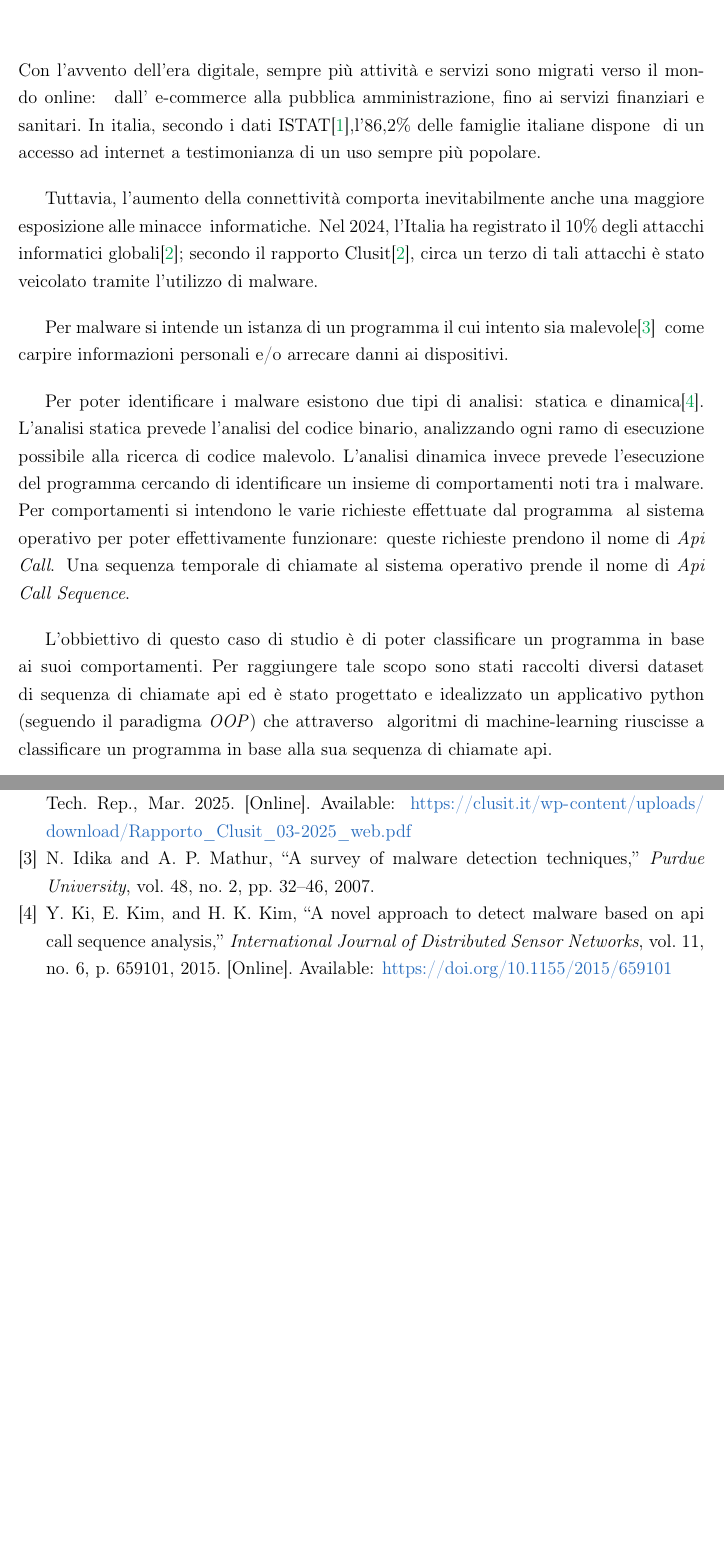
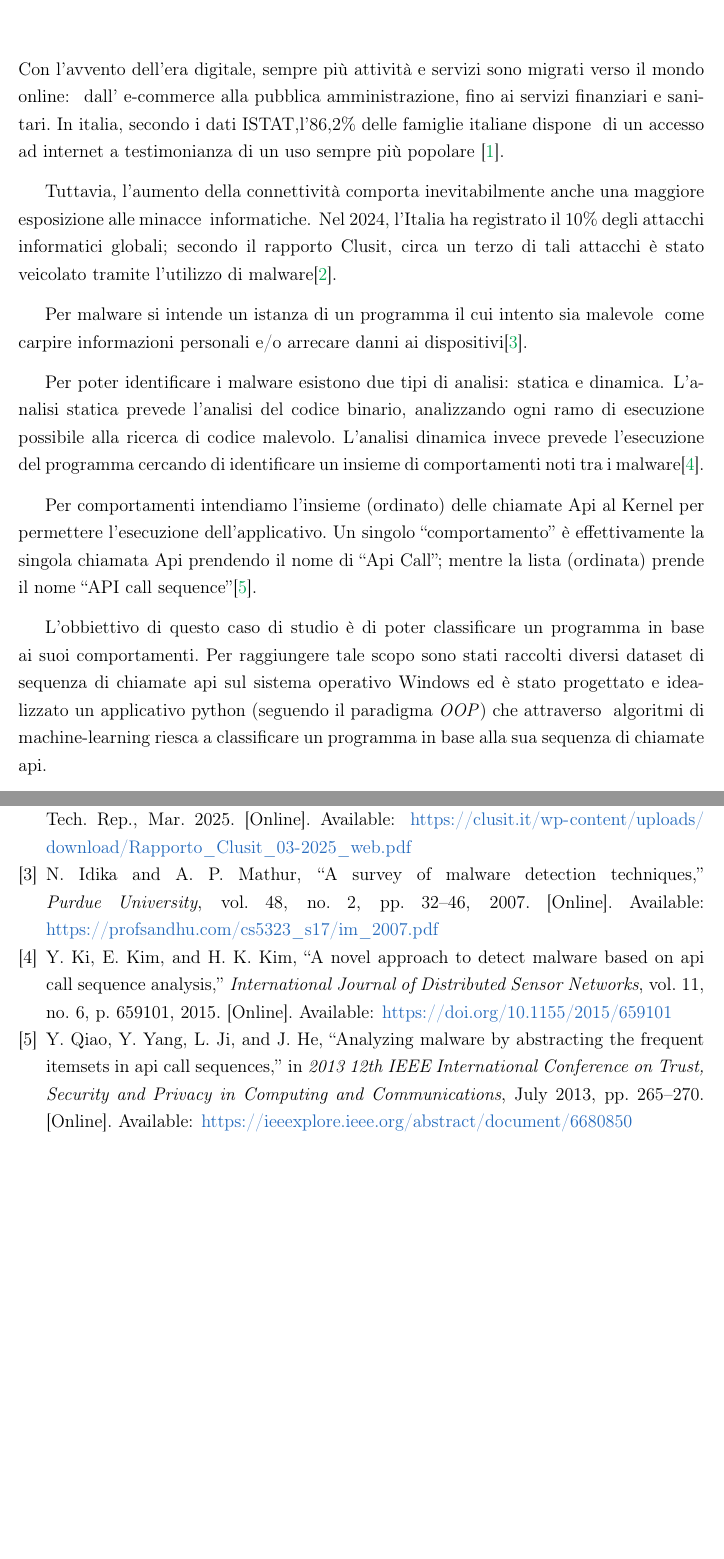
Before and after one commit to ThePino/ACPAMC-thesis, a LaTeX document (src/main.tex, which reads src/bibliografia.bib, src/introduzione/introduzione.tex): two parts of pages 11 and 14 of 19, joined at a grey line, cut so that both start at the same text, the shorter picture padded with empty space. Compiled offline with pdfLaTeX.

Commit message:
fix(introduzione): Adjusted intro

```diff
--- a/src/bibliografia.bib
+++ b/src/bibliografia.bib
@@ -27,7 +27,8 @@
   volume  = {48},
   number  = {2},
   pages   = {32--46},
-  year    = {2007}
+  year    = {2007},
+  url     = {https://profsandhu.com/cs5323_s17/im_2007.pdf}
 }
 
 @article{doi:10.1155/2015/659101,
@@ -55,3 +56,9 @@
               },
   abstract = { In the era of ubiquitous sensors and smart devices, detecting malware is becoming an endless battle between ever-evolving malware and antivirus programs that need to process ever-increasing security related data. For malware detection, various approaches have been proposed. Among them, dynamic analysis is known to be effective in terms of providing behavioral information. As malware authors increasingly use obfuscation techniques, it becomes more important to monitor how malware behaves for its detection. In this paper, we propose a novel approach for dynamic analysis of malware. We adopt DNA sequence alignment algorithms and extract common API call sequence patterns of malicious function from malware in different categories. We find that certain malicious functions are commonly included in malware even in different categories. From checking the existence of certain functions or API call sequence patterns matched, we can even detect new unknown malware. The result of our experiment shows high enough F-measure and accuracy. API call sequence can be extracted from most of the modern devices; therefore, we believe that our method can detect the malware for all types of the ubiquitous devices. }
 }
+
+@inproceedings{6680850,
+  author    = {Qiao, Yong and Yang, Yuexiang and Ji, Lin and He, Jie},
+  booktitle = {2013 12th IEEE International Conference on Trust, Security and Privacy in Computing and Communications},
+  title     = {Analyzing Malware by Abstracting the Frequent Itemsets in API Call Sequences},
+  year      = {2013},
@@ -57,0 +72,3 @@
+  month     = {July},
+  url       = {https://ieeexplore.ieee.org/abstract/document/6680850}
+}
--- a/src/introduzione/introduzione.tex
+++ b/src/introduzione/introduzione.tex
@@ -11,31 +11,31 @@
 
 Con l'avvento dell'era digitale, sempre più attività e servizi sono migrati verso il mondo online: \
 dall' e-commerce alla pubblica amministrazione, fino ai servizi finanziari e sanitari.\
-In italia, secondo i dati ISTAT\cite{istat.internet-usage},l'\percc{86,2} delle famiglie italiane dispone \
-di un accesso ad internet a testimonianza di un uso sempre più popolare.
+In italia, secondo i dati ISTAT,l'\percc{86,2} delle famiglie italiane dispone \
+di un accesso ad internet a testimonianza di un uso sempre più popolare \cite{istat.internet-usage}.
 
 Tuttavia, l'aumento della connettività comporta inevitabilmente anche una maggiore esposizione alle minacce \
 informatiche. Nel 2024, l'Italia ha registrato il \percc{10} degli attacchi informatici\
-globali\cite{clusit.italy-malware}; secondo il rapporto Clusit\cite{clusit.italy-malware}, circa un terzo di tali attacchi è stato veicolato tramite\
-l'utilizzo di malware.
+globali; secondo il rapporto Clusit, circa un terzo di tali attacchi è stato veicolato tramite\
+l'utilizzo di malware\cite{clusit.italy-malware}.
 
-Per malware si intende un istanza di un programma il cui intento sia malevole\cite{idika2007survey} \
-come carpire informazioni personali e/o arrecare danni ai dispositivi.
+Per malware si intende un istanza di un programma il cui intento sia malevole \
+come carpire informazioni personali e/o arrecare danni ai dispositivi\cite{idika2007survey}.
 
-Per poter identificare i malware esistono due tipi di analisi: statica e dinamica\cite{doi:10.1155/2015/659101}.
+Per poter identificare i malware esistono due tipi di analisi: statica e dinamica.
 L'analisi statica prevede l'analisi del codice binario, analizzando ogni ramo di esecuzione possibile alla ricerca\
 di codice malevolo.\
 L'analisi dinamica invece prevede l'esecuzione del programma cercando di identificare un insieme di comportamenti\
-noti tra i malware.\
-Per comportamenti si intendono le varie richieste effettuate dal programma \
-al sistema operativo per poter effettivamente funzionare: queste richieste prendono il nome di \textit{Api Call}.
-Una sequenza temporale di chiamate al sistema operativo prende il nome di \textit{Api Call Sequence}.
+noti tra i malware\cite{doi:10.1155/2015/659101}.\
 
+Per comportamenti intendiamo l'insieme (ordinato) delle chiamate Api al Kernel per permettere l'esecuzione dell'applicativo.\
+Un singolo \myquote{comportamento} è effettivamente la singola chiamata Api prendendo il nome di \myquote{Api Call}; mentre la lista (ordinata)\
+prende il nome \myquote{API call sequence}\cite{6680850}.
 
 L'obbiettivo di questo caso di studio è di poter classificare un programma in base ai suoi comportamenti.\
-Per raggiungere tale scopo sono stati raccolti diversi dataset di sequenza di chiamate api ed è stato\
+Per raggiungere tale scopo sono stati raccolti diversi dataset di sequenza di chiamate api sul sistema operativo Windows ed è stato\
 progettato e idealizzato un applicativo python (seguendo il paradigma \textit{OOP}) che attraverso \
-algoritmi di machine-learning riuscisse a classificare un programma in base alla sua sequenza di chiamate api.
+algoritmi di machine-learning riesca a classificare un programma in base alla sua sequenza di chiamate api.
 
 \section{Formato Windows PE malware}
 
```
Also changed, not shown: src/main.tex (+2 -0 lines), src/main.pdf, src/bibliografia.bib (7 more changed lines).
